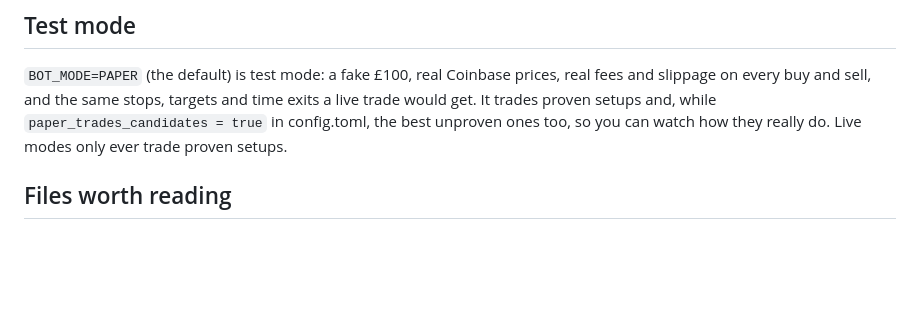
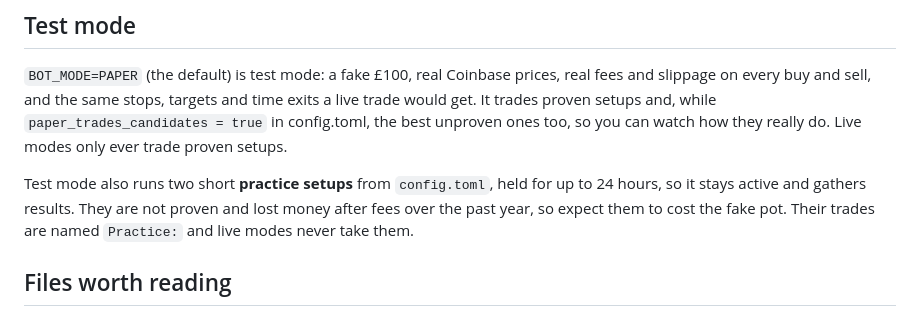
Before and after one commit to Akasam8/crypto-bot, a Markdown page: README.md, the part around the change. Drawn GitHub-style; blank space fills up the shorter version.

Commit message:
Document practice setups
Co-Authored-By: Claude Opus 5.5 <noreply@anthropic.com>

```diff
--- a/README.md
+++ b/README.md
@@ -14,6 +14,8 @@ Everything runs free on GitHub Actions, so nothing needs to stay on at home.
 ## Test mode
 
 `BOT_MODE=PAPER` (the default) is test mode: a fake £100, real Coinbase prices, real fees and slippage on every buy and sell, and the same stops, targets and time exits a live trade would get. It trades proven setups and, while `paper_trades_candidates = true` in config.toml, the best unproven ones too, so you can watch how they really do. Live modes only ever trade proven setups.
+
+Test mode also runs two short **practice setups** from `config.toml`, held for up to 24 hours, so it stays active and gathers results. They are not proven and lost money after fees over the past year, so expect them to cost the fake pot. Their trades are named `Practice:` and live modes never take them.
 
 ## Files worth reading
 
```
